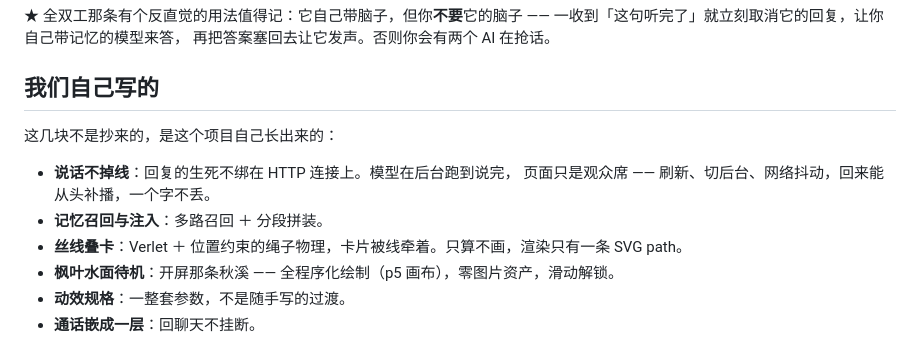
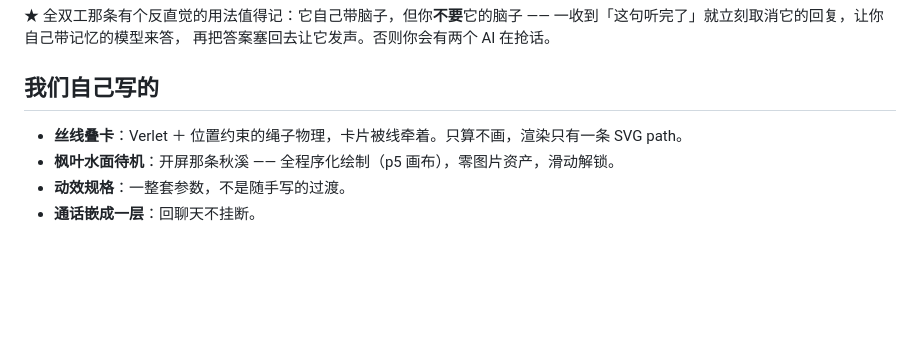
Before and after one commit to TangfanOVO/lianhuan, a Markdown page: UPSTREAM.md, the part around the change. Drawn GitHub-style; blank space fills up the shorter version.

Commit message:
Remove self-developed features description
Removed self-developed features section from UPSTREAM.md.

```diff
--- a/UPSTREAM.md
+++ b/UPSTREAM.md
@@ -59,11 +59,6 @@
 
 ## 我们自己写的
 
-这几块不是抄来的，是这个项目自己长出来的：
-
-- **说话不掉线**：回复的生死不绑在 HTTP 连接上。模型在后台跑到说完，
-  页面只是观众席 —— 刷新、切后台、网络抖动，回来能从头补播，一个字不丢。
-- **记忆召回与注入**：多路召回 ＋ 分段拼装。
 - **丝线叠卡**：Verlet ＋ 位置约束的绳子物理，卡片被线牵着。只算不画，渲染只有一条 SVG path。
 - **枫叶水面待机**：开屏那条秋溪 —— 全程序化绘制（p5 画布），零图片资产，滑动解锁。
 - **动效规格**：一整套参数，不是随手写的过渡。
```
